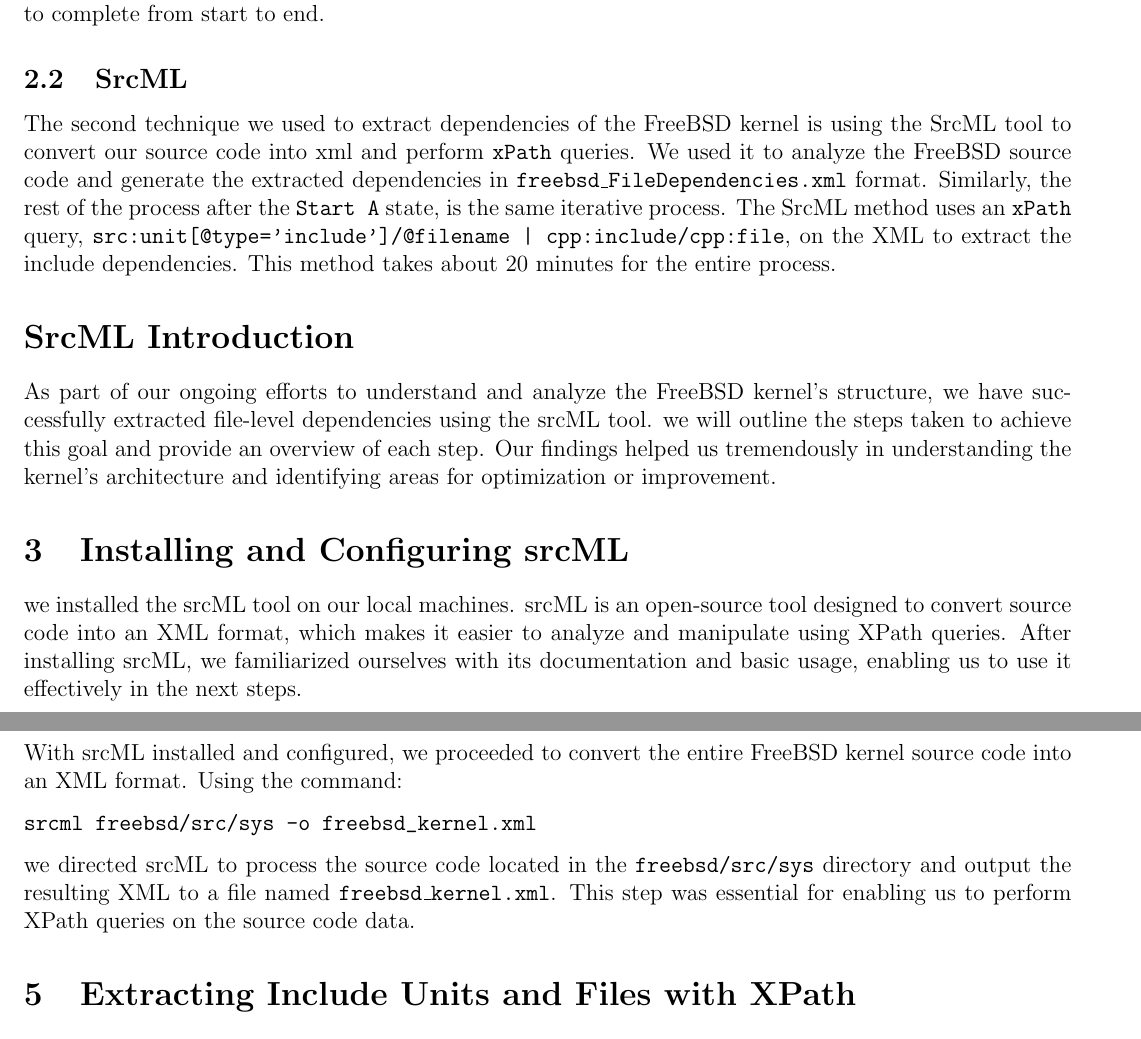
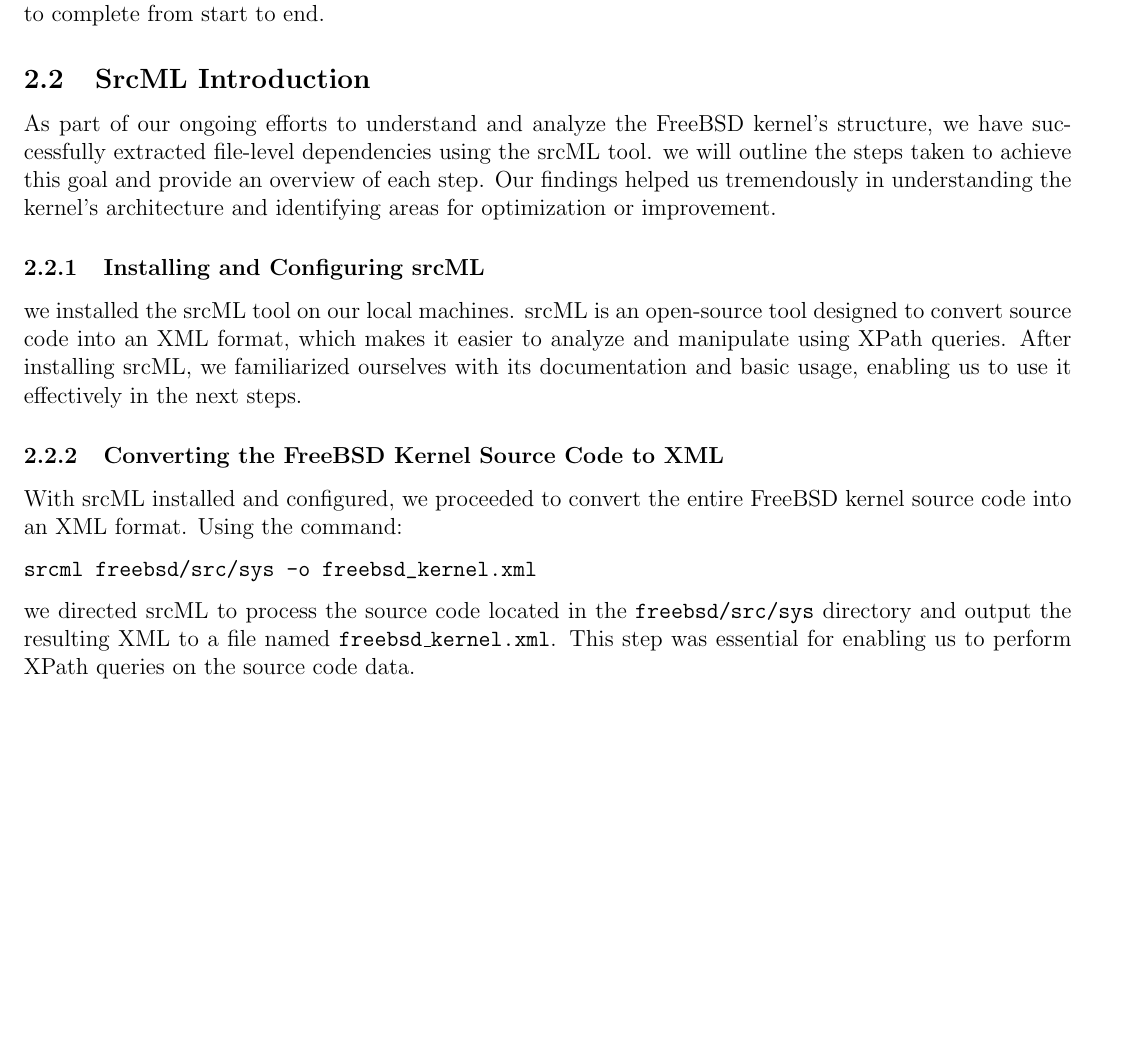
Before and after one commit to BitTheoryProject/eecs4314-reports, a LaTeX paper (a3/report.tex): two parts of pages 4 and 5 of 16 before the commit and part of page 4 of 16 after it, the two joined at a grey line, cut so that both start at the same text, the shorter picture padded with empty space. Compiled offline with pdfLaTeX.

Commit message:
Added my part, did some formatting.

```diff
--- a/a3/report.tex
+++ b/a3/report.tex
@@ -173,19 +173,16 @@
 \subsection{Understand}
 The first technique we used to extract dependencies of the FreeBSD kernel is using the Understand static code analysis IDE. We used it to analyze the FreeBSD source code and generate the extracted dependencies in \code{freebsd\_FileDependencies.csv} format. This CSV file is then converted to a \code{raw.ta} file using \code{csv-to-ta.pl} perl script. The rest of the process after the \code{Start A}, in figure 1, state is complete is the same as the assignment 2 iterative architectural decomposition. This process takes roughly over 3 hours to complete from start to end.
 
-\subsection{SrcML}
-The second technique we used to extract dependencies of the FreeBSD kernel is using the SrcML tool to convert our source code into xml and perform \code{xPath} queries. We used it to analyze the FreeBSD source code and generate the extracted dependencies in \code{freebsd\_FileDependencies.xml} format. Similarly, the rest of the process after the \code{Start A} state, is the same iterative process. The SrcML method uses an \code{xPath} query, \code{src:unit[@type='include']/@filename | cpp:include/cpp:file}, on the XML to extract the include dependencies. This method takes about 20 minutes for the entire process.
 
-
-\section*{SrcML Introduction}
+\subsection{SrcML Introduction}
 
 As part of our ongoing efforts to understand and analyze the FreeBSD kernel's structure, we have successfully extracted file-level dependencies using the srcML tool. we will outline the steps taken to achieve this goal and provide an overview of each step. Our findings helped us tremendously in understanding the kernel's architecture and identifying areas for optimization or improvement.
 
-\section{Installing and Configuring srcML}
+\subsubsection{Installing and Configuring srcML}
 
 we installed the srcML tool on our local machines. srcML is an open-source tool designed to convert source code into an XML format, which makes it easier to analyze and manipulate using XPath queries. After installing srcML, we familiarized ourselves with its documentation and basic usage, enabling us to use it effectively in the next steps.
 
-\section{Converting the FreeBSD Kernel Source Code to XML}
+\subsubsection{Converting the FreeBSD Kernel Source Code to XML}
 
 With srcML installed and configured, we proceeded to convert the entire FreeBSD kernel source code into an XML format. Using the command:
 
```
Also changed, not shown: a3/report.tex (6 more changed lines).
